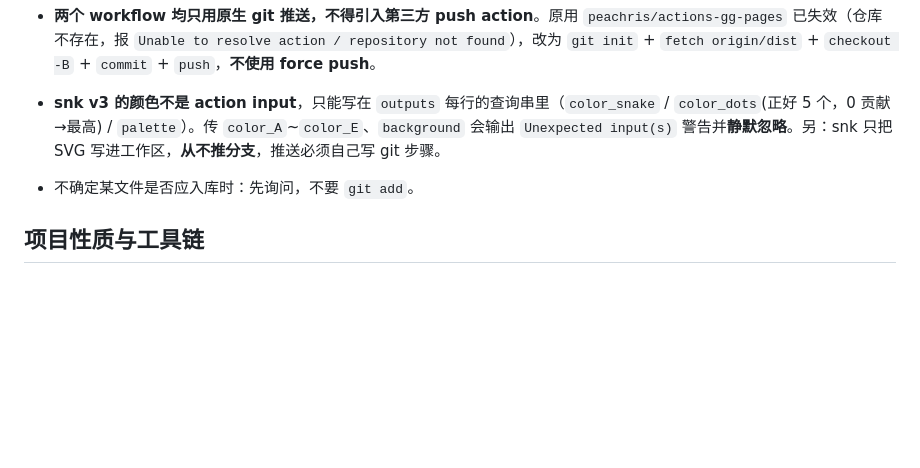
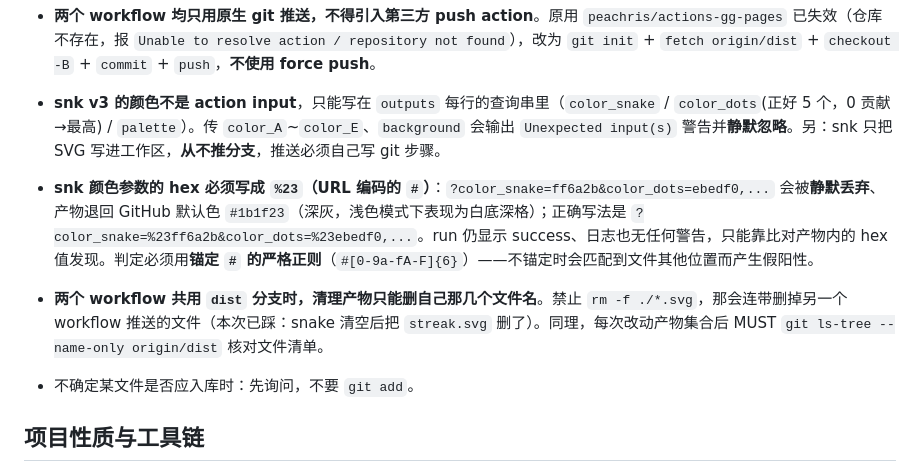
Before and after one commit to ErgeAIA/ErgeAIA, a Markdown page: AGENTS.md, the part around the change. Drawn GitHub-style; blank space fills up the shorter version.

```diff
--- a/AGENTS.md
+++ b/AGENTS.md
@@ -21,6 +21,8 @@
   `snake.yml` 与 `streak.yml` 写同一 `dist` 分支，**cron 必须错开**（当前已错开，勿改成同一分钟），否则并发 push 会互相覆盖产物。
 - **两个 workflow 均只用原生 git 推送，不得引入第三方 push action**。原用 `peachris/actions-gg-pages` 已失效（仓库不存在，报 `Unable to resolve action / repository not found`），改为 `git init` + `fetch origin/dist` + `checkout -B` + `commit` + `push`，**不使用 force push**。
 - **snk v3 的颜色不是 action input**，只能写在 `outputs` 每行的查询串里（`color_snake` / `color_dots`(正好 5 个，0 贡献→最高) / `palette`）。传 `color_A`~`color_E`、`background` 会输出 `Unexpected input(s)` 警告并**静默忽略**。另：snk 只把 SVG 写进工作区，**从不推分支**，推送必须自己写 git 步骤。
+- **snk 颜色参数的 hex 必须写成 `%23`（URL 编码的 `#`）**：`?color_snake=ff6a2b&color_dots=ebedf0,...` 会被**静默丢弃**、产物退回 GitHub 默认色 `#1b1f23`（深灰，浅色模式下表现为白底深格）；正确写法是 `?color_snake=%23ff6a2b&color_dots=%23ebedf0,...`。run 仍显示 success、日志也无任何警告，只能靠比对产物内的 hex 值发现。判定必须用**锚定 `#` 的严格正则**（`#[0-9a-fA-F]{6}`）——不锚定时会匹配到文件其他位置而产生假阳性。
+- **两个 workflow 共用 `dist` 分支时，清理产物只能删自己那几个文件名**。禁止 `rm -f ./*.svg`，那会连带删掉另一个 workflow 推送的文件（本次已踩：snake 清空后把 `streak.svg` 删了）。同理，每次改动产物集合后 MUST `git ls-tree --name-only origin/dist` 核对文件清单。
 - 不确定某文件是否应入库时：先询问，不要 `git add`。
 
 ## 项目性质与工具链
```
Also changed, not shown: references/decision-log.md (+5 -0 lines).
